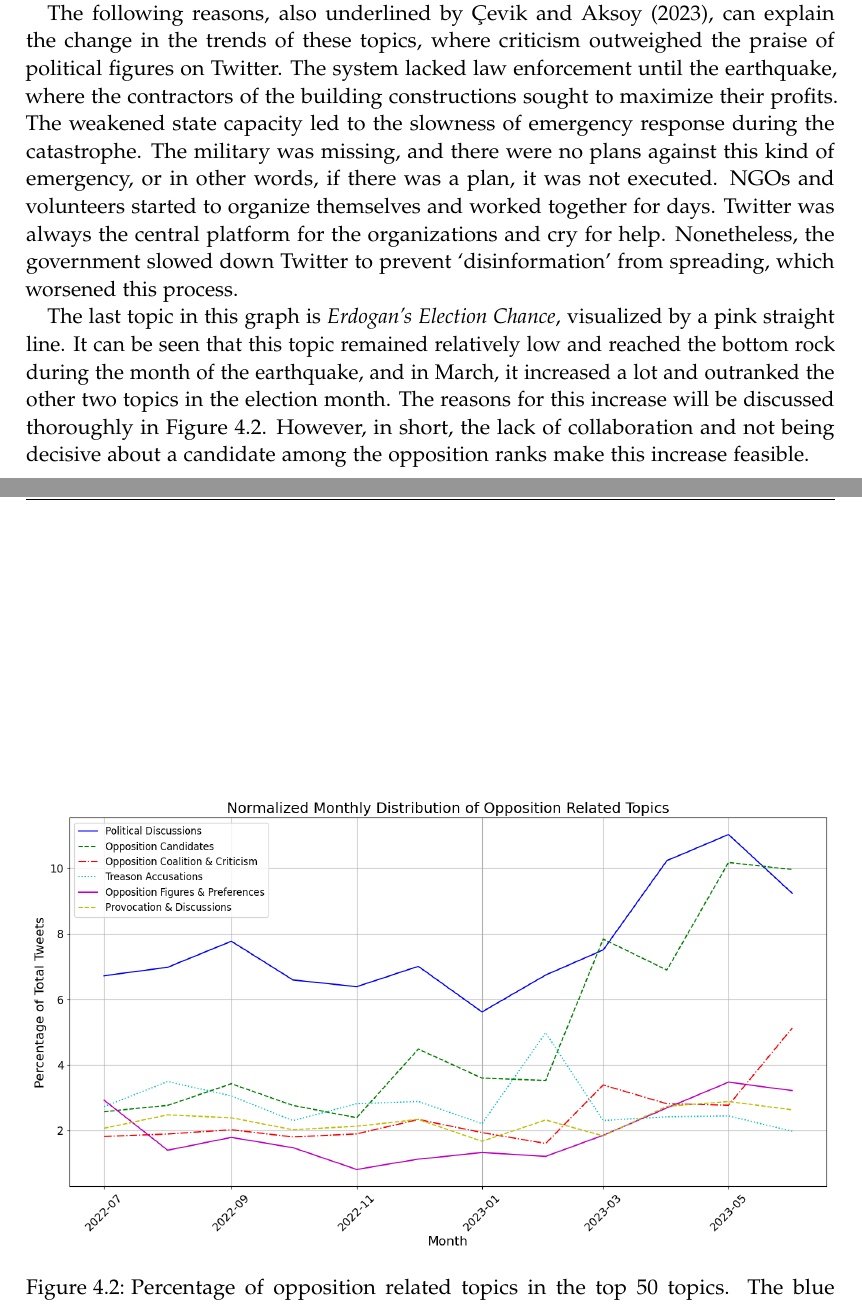
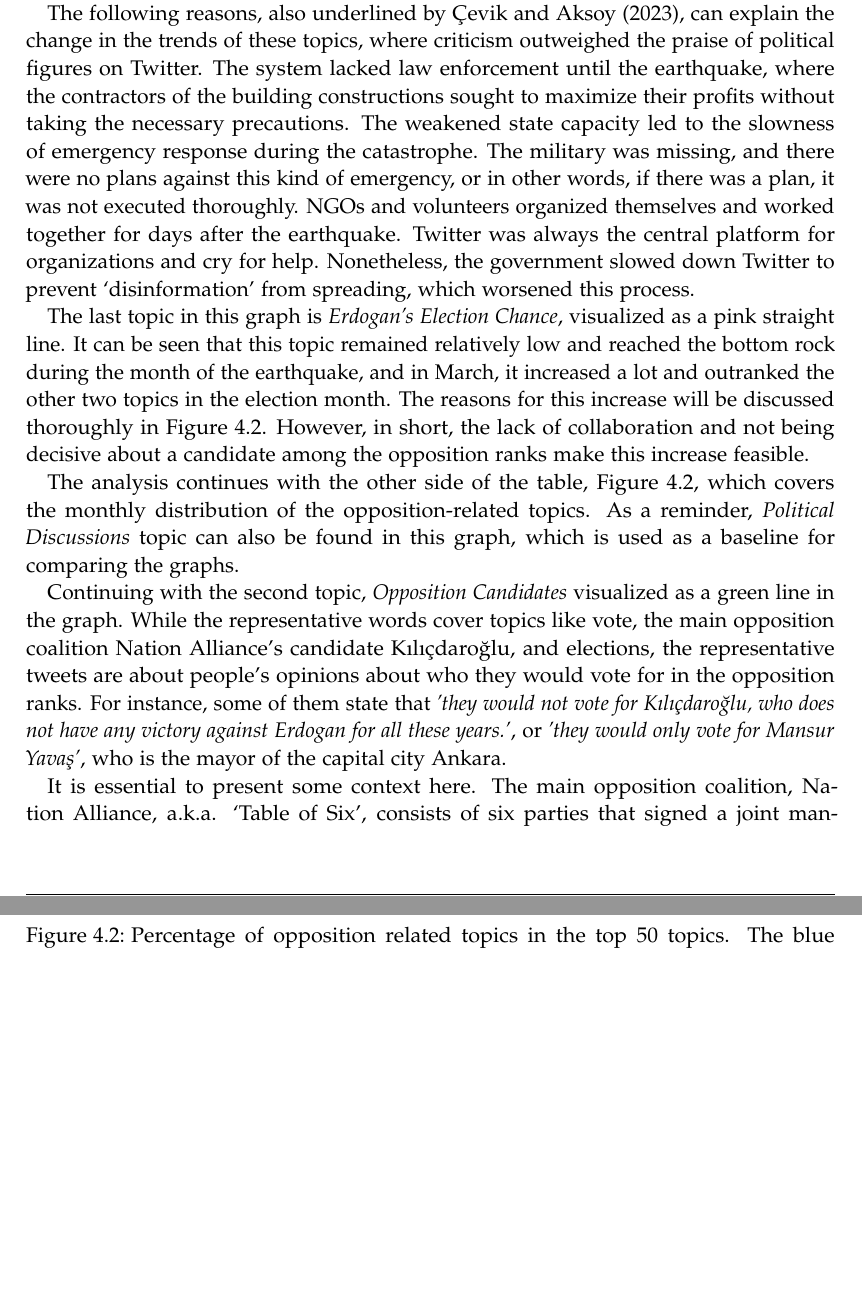
Before and after one commit to EfeSenerr/Thesis_paper, a LaTeX thesis (main.tex, which reads chapters/04_results.tex): two parts of pages 24 and 25 of 37 before the commit and two parts of pages 24 and 25 of 38 after it, joined at a grey line, cut so that both start at the same text, the shorter picture padded with empty space. Compiled offline with pdfLaTeX.

Commit message:
almost finihsed the second graph analysis

```diff
--- a/chapters/04_results.tex
+++ b/chapters/04_results.tex
@@ -207,15 +207,16 @@ the course of the elections by changing everybody's attention towards the southe
 The following reasons, also underlined by \textcite{cevik_aksoy_turkey_earthquake_2023}, can explain
 the change in the trends of these topics, where criticism outweighed the praise of political figures
 on Twitter. The system lacked law enforcement until the earthquake, where the
-contractors of the building constructions sought to maximize their profits.
+contractors of the building constructions sought to maximize their profits without taking the
+necessary precautions.
 The weakened state capacity led to the slowness of emergency response during the catastrophe.
 The military was missing, and there were no plans against this kind of emergency, or in other words,
-if there was a plan, it was not executed.
-NGOs and volunteers started to organize themselves and worked together for days. Twitter was always
-the central platform for the organizations and cry for help. Nonetheless, the government slowed down
+if there was a plan, it was not executed thoroughly.
+NGOs and volunteers organized themselves and worked together for days after the earthquake. Twitter was always
+the central platform for organizations and cry for help. Nonetheless, the government slowed down
 Twitter to prevent `disinformation' from spreading, which worsened this process.
 
-The last topic in this graph is \textit{Erdogan's Election Chance}, visualized by a pink straight line.
+The last topic in this graph is \textit{Erdogan's Election Chance}, visualized as a pink straight line.
 It can be seen that this topic remained relatively low and reached the bottom rock during the month
 of the earthquake, and in March, it increased a lot and outranked the other two topics in the election
 month. The reasons for this increase will be discussed thoroughly in \autoref{fig:topics_graph_opposition}.
@@ -230,3 +231,19 @@ opposition ranks make this increase feasible.
     The blue line represents the biggest cluster and is the baseline,
     and the other lines represent topics related to opposition parties and their candidates.}\label{fig:topics_graph_opposition}
 \end{figure}
+
+The analysis continues with the other side of the table, \autoref{fig:topics_graph_opposition},
+which covers the monthly distribution of the opposition-related topics. As a reminder,
+\textit{Political Discussions} topic can also be found in this graph, which is used as a baseline
+for comparing the graphs.
+
+Continuing with the second topic, \textit{Opposition Candidates} visualized as a green line in the
+graph. While the representative words cover topics like vote, the main opposition coalition
+Nation Alliance's candidate Kılıçdaroğlu, and elections, the representative tweets are about
+people's opinions about who they would vote for in the opposition ranks. For instance, some of
+them state that \textit{'they would not vote for Kılıçdaroğlu, who does not have any victory
+against Erdogan for all these years.'}, or  \textit{'they would only vote for Mansur Yavaş'},
+who is the mayor of the capital city Ankara.
+
+It is essential to present some context here. The main opposition coalition, Nation Alliance,
+a.k.a. `Table of Six', consists of six parties that signed a joint manifesto in 2022 outlining
```
Also changed, not shown: chapters/04_results.tex (49 more changed lines).
